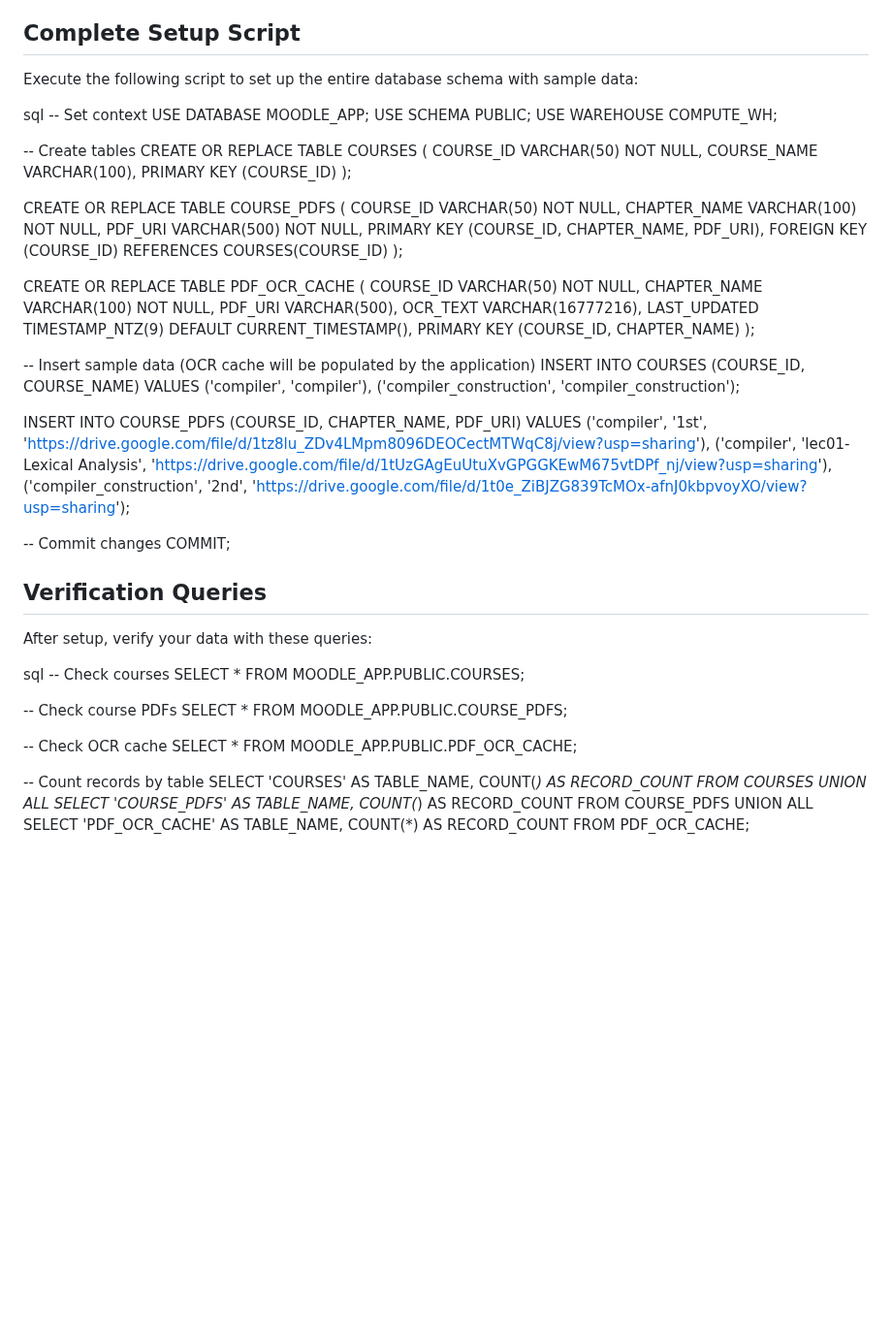
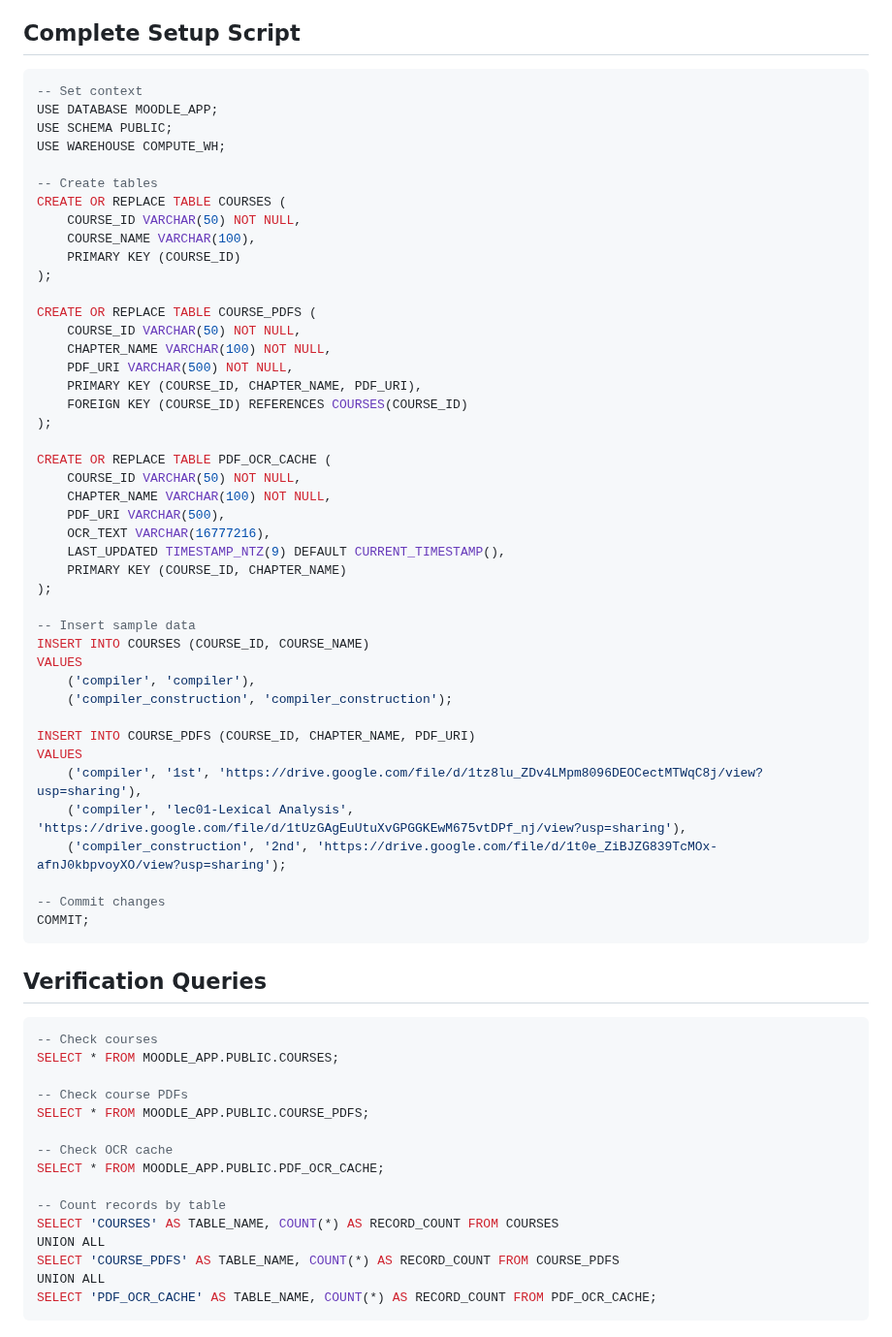
Before and after one commit to finos-labs/learnaix-h-2025-innouvetta, a Markdown page: plugin-paper2digital/Database_README.md, the part around one of its changes. Shown at 97% size. Drawn GitHub-style; blank space fills up the shorter version.

````diff
--- a/plugin-paper2digital/Database_README.md
+++ b/plugin-paper2digital/Database_README.md
@@ -88,9 +72,7 @@ The PDF_OCR_CACHE table will be populated automatically by the Python applicatio
 
 ## Complete Setup Script
 
-Execute the following script to set up the entire database schema with sample data:
-
-sql
+```sql
 -- Set context
 USE DATABASE MOODLE_APP;
 USE SCHEMA PUBLIC;
@@ -120,25 +102,25 @@ CREATE OR REPLACE TABLE PDF_OCR_CACHE (
     PRIMARY KEY (COURSE_ID, CHAPTER_NAME)
 );
 
--- Insert sample data (OCR cache will be populated by the application)
-INSERT INTO COURSES (COURSE_ID, COURSE_NAME) VALUES
-('compiler', 'compiler'),
-('compiler_construction', 'compiler_construction');
+-- Insert sample data
+INSERT INTO COURSES (COURSE_ID, COURSE_NAME)
+VALUES
+    ('compiler', 'compiler'),
+    ('compiler_construction', 'compiler_construction');
 
-INSERT INTO COURSE_PDFS (COURSE_ID, CHAPTER_NAME, PDF_URI) VALUES
-('compiler', '1st', 'https://drive.google.com/file/d/1tz8lu_ZDv4LMpm8096DEOCectMTWqC8j/view?usp=sharing'),
-('compiler', 'lec01-Lexical Analysis', 'https://drive.google.com/file/d/1tUzGAgEuUtuXvGPGGKEwM675vtDPf_nj/view?usp=sharing'),
-('compiler_construction', '2nd', 'https://drive.google.com/file/d/1t0e_ZiBJZG839TcMOx-afnJ0kbpvoyXO/view?usp=sharing');
+INSERT INTO COURSE_PDFS (COURSE_ID, CHAPTER_NAME, PDF_URI)
+VALUES
+    ('compiler', '1st', 'https://drive.google.com/file/d/1tz8lu_ZDv4LMpm8096DEOCectMTWqC8j/view?usp=sharing'),
+    ('compiler', 'lec01-Lexical Analysis', 'https://drive.google.com/file/d/1tUzGAgEuUtuXvGPGGKEwM675vtDPf_nj/view?usp=sharing'),
+    ('compiler_construction', '2nd', 'https://drive.google.com/file/d/1t0e_ZiBJZG839TcMOx-afnJ0kbpvoyXO/view?usp=sharing');
 
 -- Commit changes
 COMMIT;
-
+```
 
 ## Verification Queries
 
-After setup, verify your data with these queries:
-
-sql
+```sql
 -- Check courses
 SELECT * FROM MOODLE_APP.PUBLIC.COURSES;
 
@@ -154,3 +136,4 @@ UNION ALL
 SELECT 'COURSE_PDFS' AS TABLE_NAME, COUNT(*) AS RECORD_COUNT FROM COURSE_PDFS
 UNION ALL
 SELECT 'PDF_OCR_CACHE' AS TABLE_NAME, COUNT(*) AS RECORD_COUNT FROM PDF_OCR_CACHE;
+```
````
Also changed, not shown: other parts of plugin-paper2digital/Database_README.md (+27 -43 lines).
